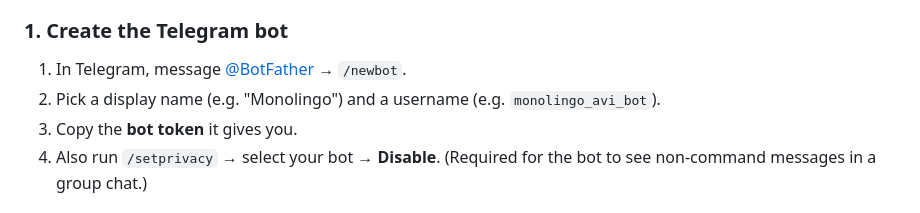
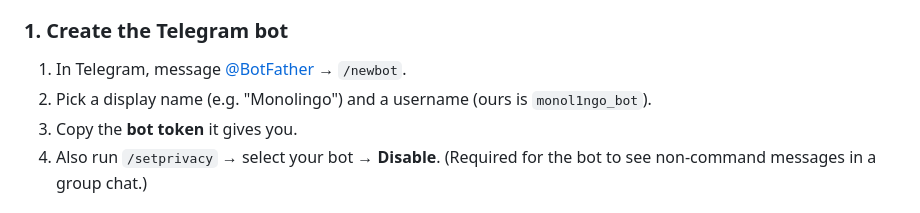
Before and after one commit to cosmiczilch/monolingo, a Markdown page: README.md, the part around the change. Rendered like a GitHub page.

Commit message:
docs: note actual bot username

```diff
--- a/README.md
+++ b/README.md
@@ -13,7 +13,7 @@ You already have Cloudflare, Anthropic, and GitHub accounts, so this is ~15 minu
 ### 1. Create the Telegram bot
 
 1. In Telegram, message [@BotFather](https://t.me/BotFather) → `/newbot`.
-2. Pick a display name (e.g. "Monolingo") and a username (e.g. `monolingo_avi_bot`).
+2. Pick a display name (e.g. "Monolingo") and a username (ours is `monol1ngo_bot`).
 3. Copy the **bot token** it gives you.
 4. Also run `/setprivacy` → select your bot → **Disable**. (Required for the
    bot to see non-command messages in a group chat.)
```
